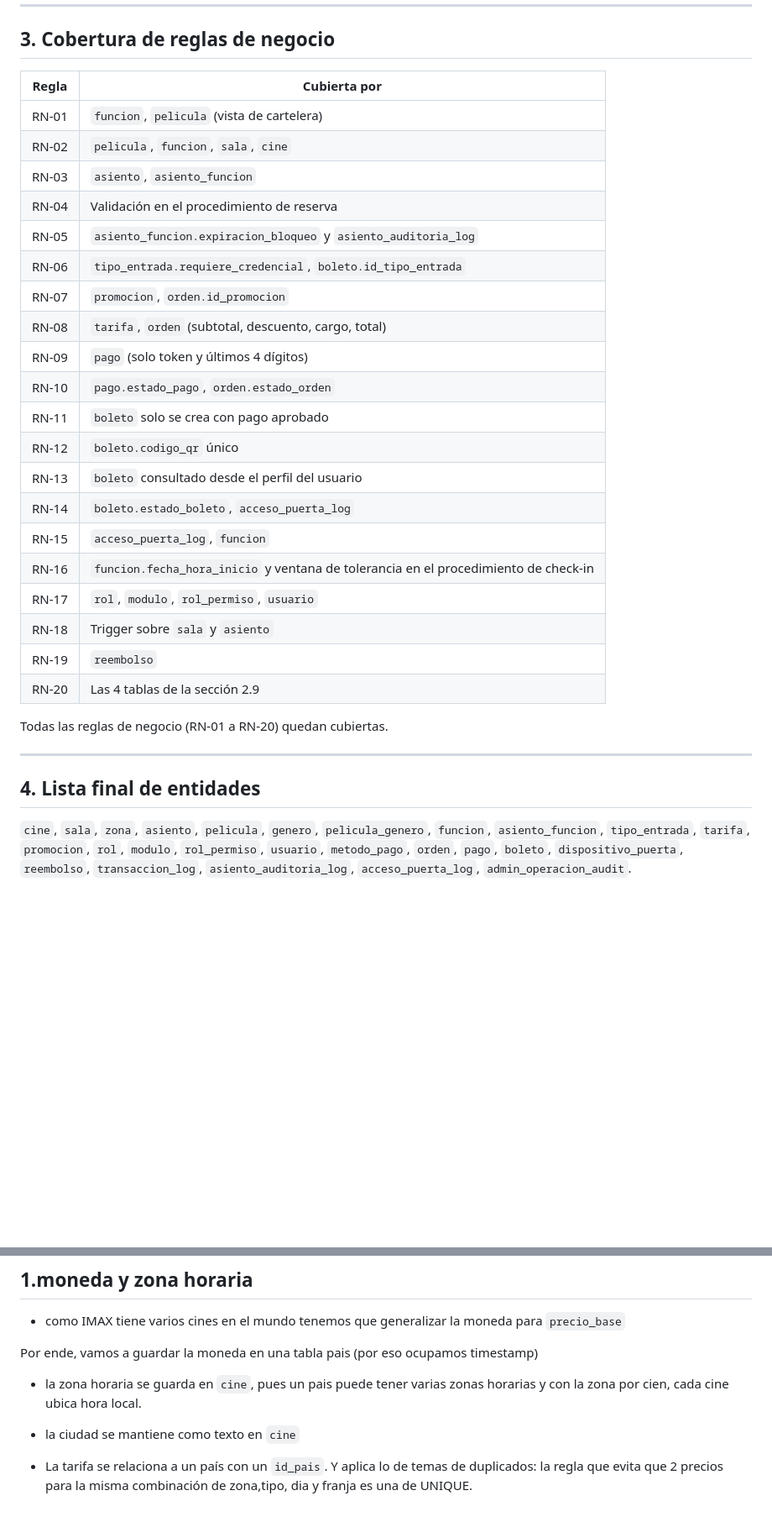
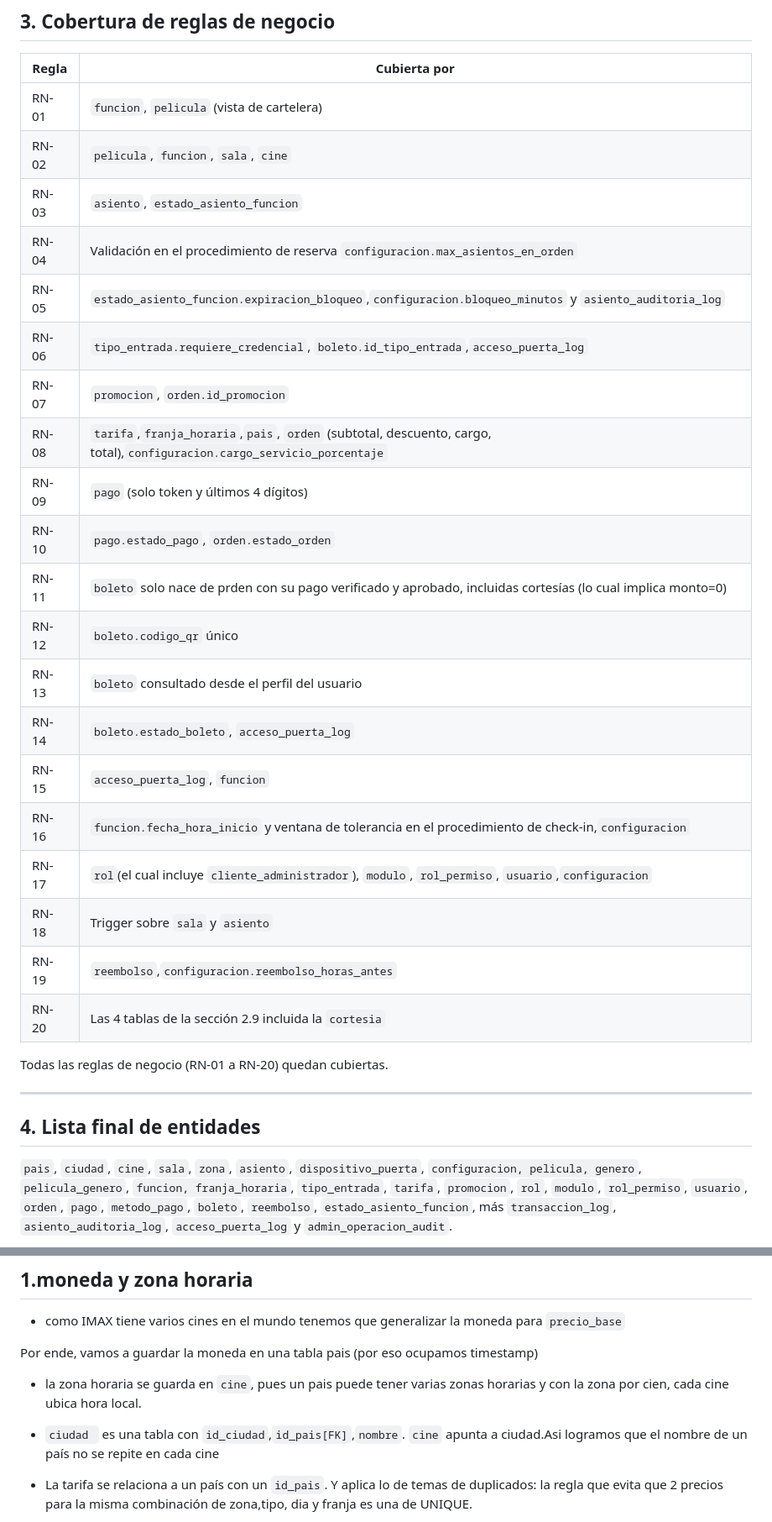
Before and after one commit to Euu16/imax-licitacion-bd, a Markdown page: docs/03-diseno/entidades_archivo_final.md, 2 parts joined by grey strips. Shown at 84% size. Rendered like a GitHub page; blank space fills up the shorter version.

Commit message:
docs: correcciones finales en entidades_archivo_final

```diff
--- a/docs/03-diseno/entidades_archivo_final.md
+++ b/docs/03-diseno/entidades_archivo_final.md
@@ -185,24 +187,24 @@ No requiere una entidad nueva. Se implementa con un **trigger** sobre `sala` y `
 |---|---|
 | RN-01 | `funcion`, `pelicula` (vista de cartelera) |
 | RN-02 | `pelicula`, `funcion`, `sala`, `cine` |
-| RN-03 | `asiento`, `asiento_funcion` |
-| RN-04 | Validación en el procedimiento de reserva |
-| RN-05 | `asiento_funcion.expiracion_bloqueo` y `asiento_auditoria_log` |
-| RN-06 | `tipo_entrada.requiere_credencial`, `boleto.id_tipo_entrada` |
+| RN-03 | `asiento`, `estado_asiento_funcion` |
+| RN-04 | Validación en el procedimiento de reserva  `configuracion.max_asientos_en_orden` |
+| RN-05 | `estado_asiento_funcion.expiracion_bloqueo`,`configuracion.bloqueo_minutos` y `asiento_auditoria_log` |
+| RN-06 | `tipo_entrada.requiere_credencial`, `boleto.id_tipo_entrada`,`acceso_puerta_log` |
 | RN-07 | `promocion`, `orden.id_promocion` |
-| RN-08 | `tarifa`, `orden` (subtotal, descuento, cargo, total) |
+| RN-08 | `tarifa`,`franja_horaria`,`pais`, `orden` (subtotal, descuento, cargo, total),`configuracion.cargo_servicio_porcentaje` |
 | RN-09 | `pago` (solo token y últimos 4 dígitos) |
 | RN-10 | `pago.estado_pago`, `orden.estado_orden` |
-| RN-11 | `boleto` solo se crea con pago aprobado |
+| RN-11 | `boleto` solo nace de prden con su pago verificado y aprobado, incluidas cortesías (lo cual implica monto=0) |
 | RN-12 | `boleto.codigo_qr` único |
 | RN-13 | `boleto` consultado desde el perfil del usuario |
 | RN-14 | `boleto.estado_boleto`, `acceso_puerta_log` |
 | RN-15 | `acceso_puerta_log`, `funcion` |
-| RN-16 | `funcion.fecha_hora_inicio` y ventana de tolerancia en el procedimiento de check-in |
-| RN-17 | `rol`, `modulo`, `rol_permiso`, `usuario` |
+| RN-16 | `funcion.fecha_hora_inicio` y ventana de tolerancia en el procedimiento de check-in,`configuracion` |
+| RN-17 | `rol`(el cual incluye `cliente_administrador`), `modulo`, `rol_permiso`, `usuario`,`configuracion` |
 | RN-18 | Trigger sobre `sala` y `asiento` |
-| RN-19 | `reembolso` |
-| RN-20 | Las 4 tablas de la sección 2.9 |
+| RN-19 | `reembolso`,`configuracion.reembolso_horas_antes` |
+| RN-20 | Las 4 tablas de la sección 2.9 incluida la `cortesia`|
 
 Todas las reglas de negocio (RN-01 a RN-20) quedan cubiertas.
 
@@ -210,5 +212,5 @@ Todas las reglas de negocio (RN-01 a RN-20) quedan cubiertas.
 
 ## 4. Lista final de entidades
 
-`cine`, `sala`, `zona`, `asiento`, `pelicula`, `genero`, `pelicula_genero`, `funcion`, `asiento_funcion`, `tipo_entrada`, `tarifa`, `promocion`, `rol`, `modulo`, `rol_permiso`, `usuario`, `metodo_pago`, `orden`, `pago`, `boleto`, `dispositivo_puerta`, `reembolso`, `transaccion_log`, `asiento_auditoria_log`, `acceso_puerta_log`, `admin_operacion_audit`.
+`pais`, `ciudad`, `cine`, `sala`, `zona`, `asiento`, `dispositivo_puerta`, `configuracion, pelicula, genero`, `pelicula_genero`, `funcion, franja_horaria`, `tipo_entrada`, `tarifa`, `promocion`, `rol`, `modulo`, `rol_permiso`, `usuario`, `orden`, `pago`, `metodo_pago`, `boleto`, `reembolso`, `estado_asiento_funcion`, más `transaccion_log`, `asiento_auditoria_log`, `acceso_puerta_log` y `admin_operacion_audit`.
 
@@ -238,7 +255,7 @@ La alternativa considerada fue modelar los bloqueos en una tabla `bloqueo_asient
 
 Por ende, vamos a guardar la moneda en una tabla pais (por eso ocupamos timestamp)
 - la zona horaria se guarda en `cine`, pues un pais puede tener varias zonas horarias y con la zona por cien, cada cine ubica hora local.
-- la ciudad se mantiene como texto en `cine`
+- `ciudad ` es una tabla con `id_ciudad`,`id_pais[FK]`,`nombre`. `cine` apunta a ciudad.Asi logramos que el nombre de un país no se repite en cada cine
 - La tarifa se relaciona a un país con un `id_pais`. Y aplica lo de temas de duplicados: la regla que evita que 2 precios para la misma combinación de zona,tipo, dia y franja es una de UNIQUE.
 
 - el dinero de cada compra: `orden` va a guardar la moneda. `pago`,`boleto` y `reembolso` se basan en la moneda de su orden específica
```
Also changed, not shown: other parts of docs/03-diseno/entidades_archivo_final.md (+37 -9 lines).
